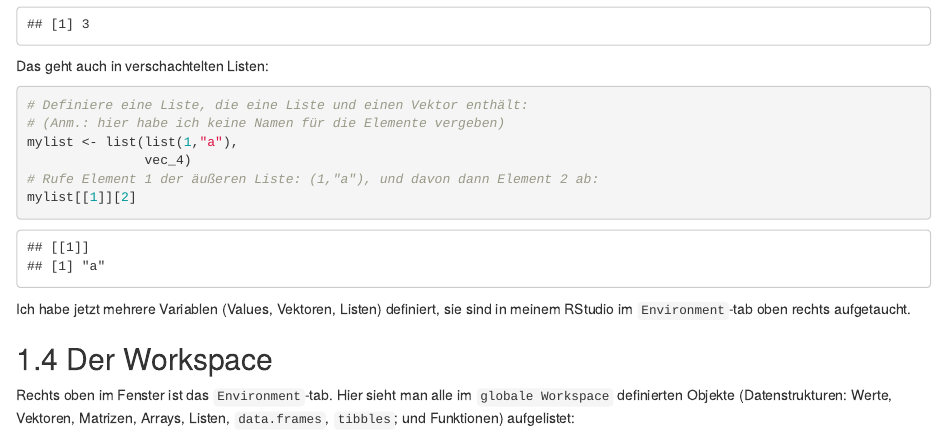
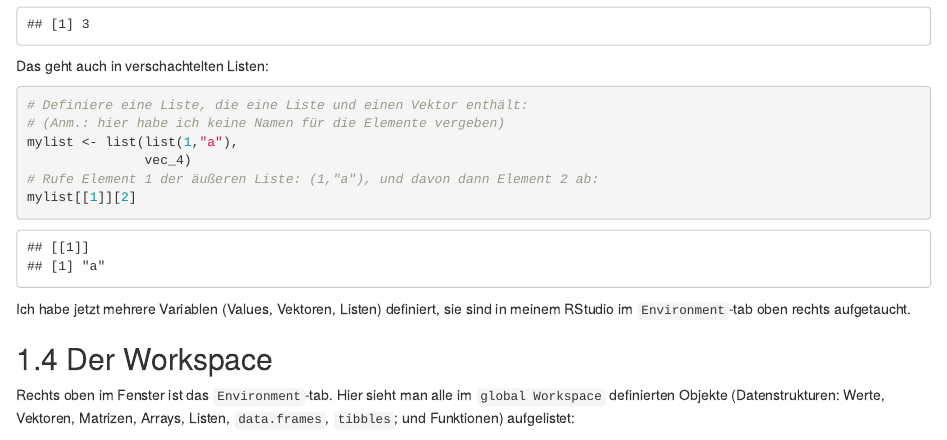
Before and after one commit to AMD-Lab/R-Kurs-Buch, an R Markdown document (chapters/02-Datenstruktur.Rmd): the page in a window 1100 px wide, from 2500 px down. Rendered offline with R 4.5, knitr and Pandoc, with nearby package versions; drawn as R Markdown's standard HTML page in place of the format the file asks for.

Commit message:
global Workspace

```diff
--- a/chapters/02-Datenstruktur.Rmd
+++ b/chapters/02-Datenstruktur.Rmd
@@ -117,7 +117,7 @@ Ich habe jetzt mehrere Variablen (Values, Vektoren, Listen) definiert, sie sind
 
 ## Der Workspace
 
-Rechts oben im Fenster ist das `Environment`-tab. Hier sieht man alle im `globale Workspace` definierten Objekte (Datenstrukturen: Werte, Vektoren, Matrizen, Arrays, Listen, `data.frames`, `tibbles`; und Funktionen) aufgelistet:
+Rechts oben im Fenster ist das `Environment`-tab. Hier sieht man alle im `global Workspace` definierten Objekte (Datenstrukturen: Werte, Vektoren, Matrizen, Arrays, Listen, `data.frames`, `tibbles`; und Funktionen) aufgelistet:
 
 ![](_static/Workspace.png){width="60%"}
 
```
